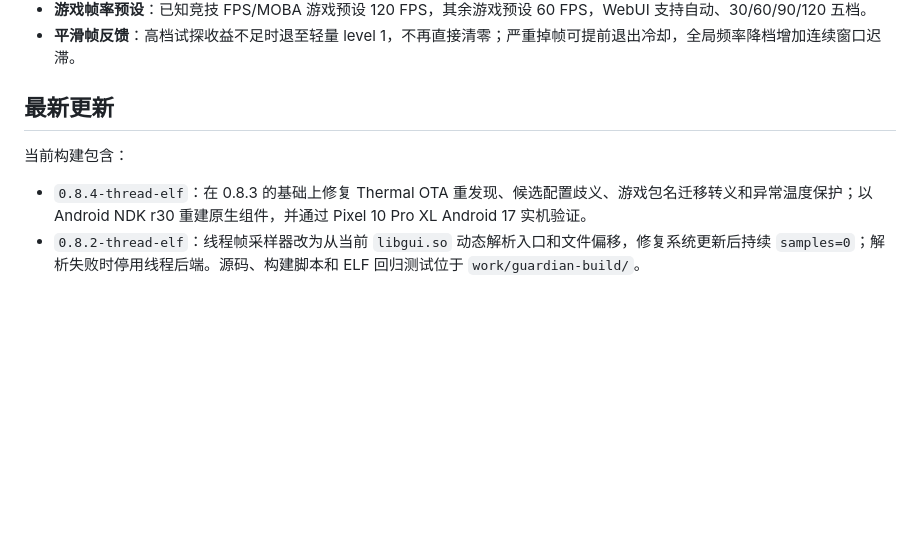
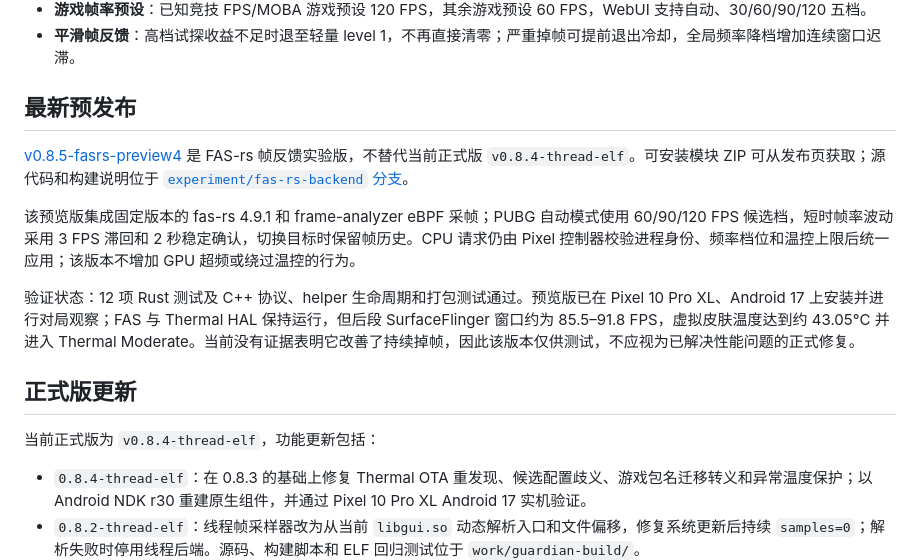
Before and after one commit to sungho-moon/pixel10proxl-android17-thermal-encore, a Markdown page: README.md, the part around the change. Drawn GitHub-style; blank space fills up the shorter version.

Commit message:
docs: describe fas-rs preview on project homepage

```diff
--- a/README.md
+++ b/README.md
@@ -15,9 +15,17 @@
 - **游戏帧率预设**：已知竞技 FPS/MOBA 游戏预设 120 FPS，其余游戏预设 60 FPS，WebUI 支持自动、30/60/90/120 五档。
 - **平滑帧反馈**：高档试探收益不足时退至轻量 level 1，不再直接清零；严重掉帧可提前退出冷却，全局频率降档增加连续窗口迟滞。
 
-## 最新更新
+## 最新预发布
 
-当前构建包含：
+[v0.8.5-fasrs-preview4](https://github.com/sungho-moon/pixel10proxl-android17-thermal-encore/releases/tag/v0.8.5-fasrs-preview4) 是 FAS-rs 帧反馈实验版，不替代当前正式版 `v0.8.4-thread-elf`。可安装模块 ZIP 可从发布页获取；源代码和构建说明位于 [`experiment/fas-rs-backend` 分支](https://github.com/sungho-moon/pixel10proxl-android17-thermal-encore/tree/experiment/fas-rs-backend/src/fas-rs-bridge)。
+
+该预览版集成固定版本的 fas-rs 4.9.1 和 frame-analyzer eBPF 采帧；PUBG 自动模式使用 60/90/120 FPS 候选档，短时帧率波动采用 3 FPS 滞回和 2 秒稳定确认，切换目标时保留帧历史。CPU 请求仍由 Pixel 控制器校验进程身份、频率档位和温控上限后统一应用；该版本不增加 GPU 超频或绕过温控的行为。
+
+验证状态：12 项 Rust 测试及 C++ 协议、helper 生命周期和打包测试通过。预览版已在 Pixel 10 Pro XL、Android 17 上安装并进行对局观察；FAS 与 Thermal HAL 保持运行，但后段 SurfaceFlinger 窗口约为 85.5–91.8 FPS，虚拟皮肤温度达到约 43.05°C 并进入 Thermal Moderate。当前没有证据表明它改善了持续掉帧，因此该版本仅供测试，不应视为已解决性能问题的正式修复。
+
+## 正式版更新
+
+当前正式版为 `v0.8.4-thread-elf`，功能更新包括：
 
 - `0.8.4-thread-elf`：在 0.8.3 的基础上修复 Thermal OTA 重发现、候选配置歧义、游戏包名迁移转义和异常温度保护；以 Android NDK r30 重建原生组件，并通过 Pixel 10 Pro XL Android 17 实机验证。
 - `0.8.2-thread-elf`：线程帧采样器改为从当前 `libgui.so` 动态解析入口和文件偏移，修复系统更新后持续 `samples=0`；解析失败时停用线程后端。源码、构建脚本和 ELF 回归测试位于 `work/guardian-build/`。
```
